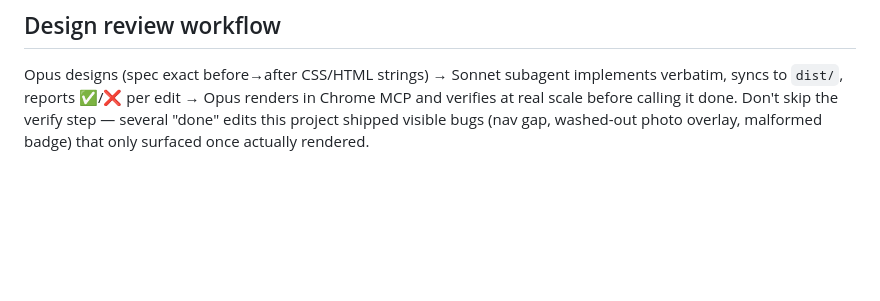
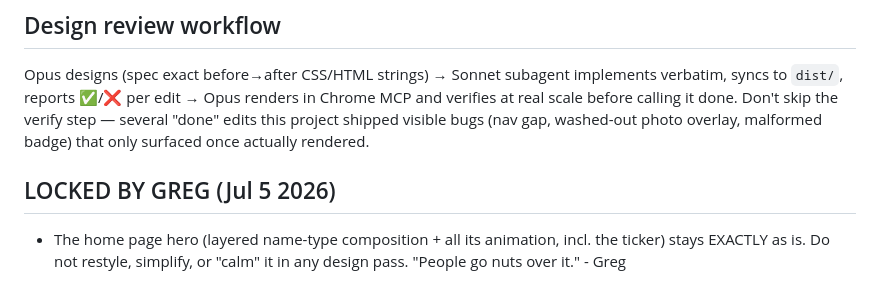
Before and after one commit to rheannerazo/gregory-shepard-website, a Markdown page: CLAUDE.md, the part around the change. Drawn GitHub-style; blank space fills up the shorter version.

Commit message:
Lock home hero per Greg Jul 5
Co-Authored-By: Claude Fable 5 <noreply@anthropic.com>

```diff
--- a/CLAUDE.md
+++ b/CLAUDE.md
@@ -50,3 +50,6 @@ verbatim, syncs to `dist/`, reports ✅/❌ per edit → Opus renders in Chrome
 at real scale before calling it done. Don't skip the verify step — several "done" edits
 this project shipped visible bugs (nav gap, washed-out photo overlay, malformed badge) that
 only surfaced once actually rendered.
+
+## LOCKED BY GREG (Jul 5 2026)
+- The home page hero (layered name-type composition + all its animation, incl. the ticker) stays EXACTLY as is. Do not restyle, simplify, or "calm" it in any design pass. "People go nuts over it." - Greg
```
